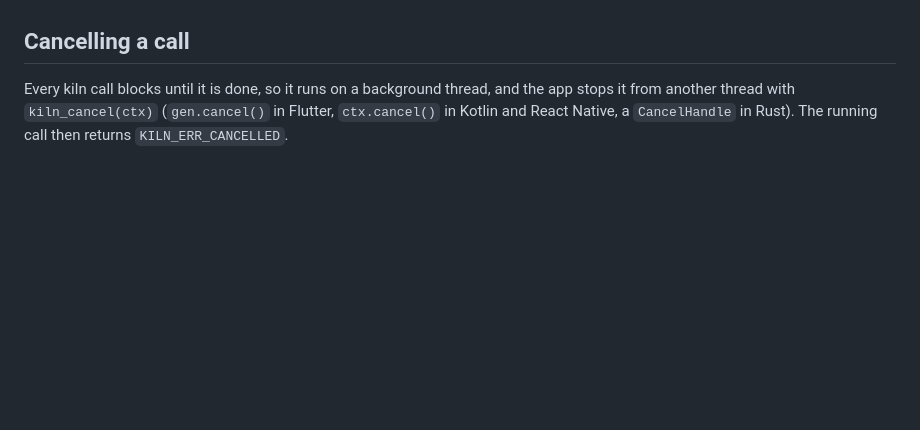
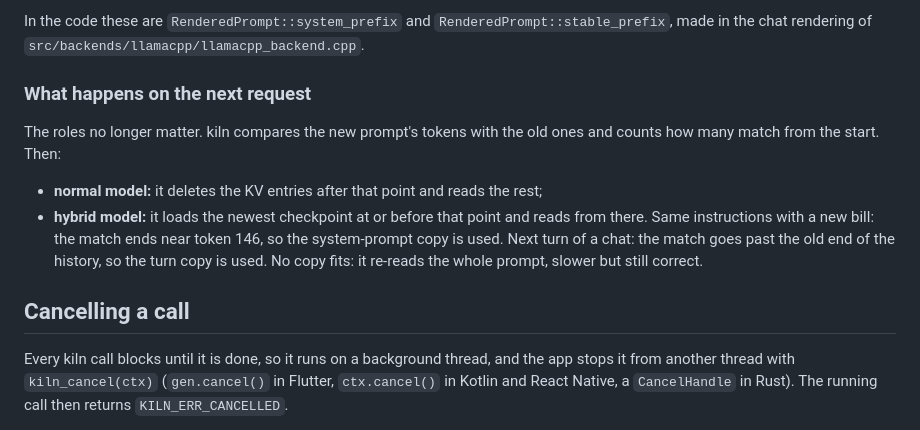
Before and after one commit to RaihanulHaque/kiln, a Markdown page: docs/CONCEPTS.md, the part around one of its changes. Drawn GitHub-style; blank space fills up the shorter version.

```diff
--- a/docs/CONCEPTS.md
+++ b/docs/CONCEPTS.md
@@ -142,3 +205,16 @@ turn back.
+In the code these are `RenderedPrompt::system_prefix` and `RenderedPrompt::stable_prefix`, made
+in the chat rendering of `src/backends/llamacpp/llamacpp_backend.cpp`.
+
+### What happens on the next request
+
+The roles no longer matter. kiln compares the new prompt's tokens with the old ones and counts
+how many match from the start. Then:
+
+- **normal model:** it deletes the KV entries after that point and reads the rest;
+- **hybrid model:** it loads the newest checkpoint at or before that point and reads from there.
+  Same instructions with a new bill: the match ends near token 146, so the system-prompt copy is
+  used. Next turn of a chat: the match goes past the old end of the history, so the turn copy is
+  used. No copy fits: it re-reads the whole prompt, slower but still correct.
 
 ## Cancelling a call
 
```
Also changed, not shown: other parts of docs/CONCEPTS.md (+80 -17 lines).
